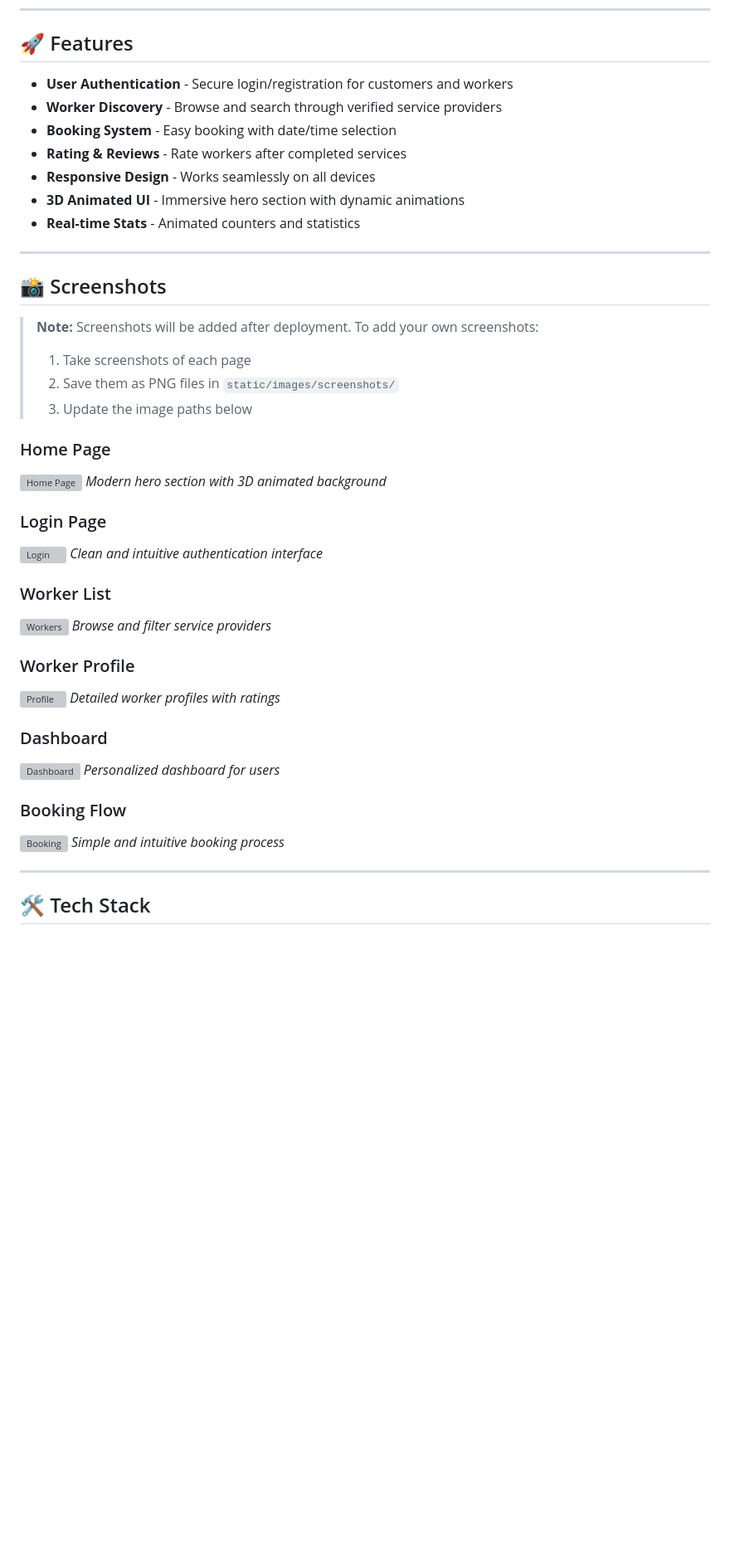
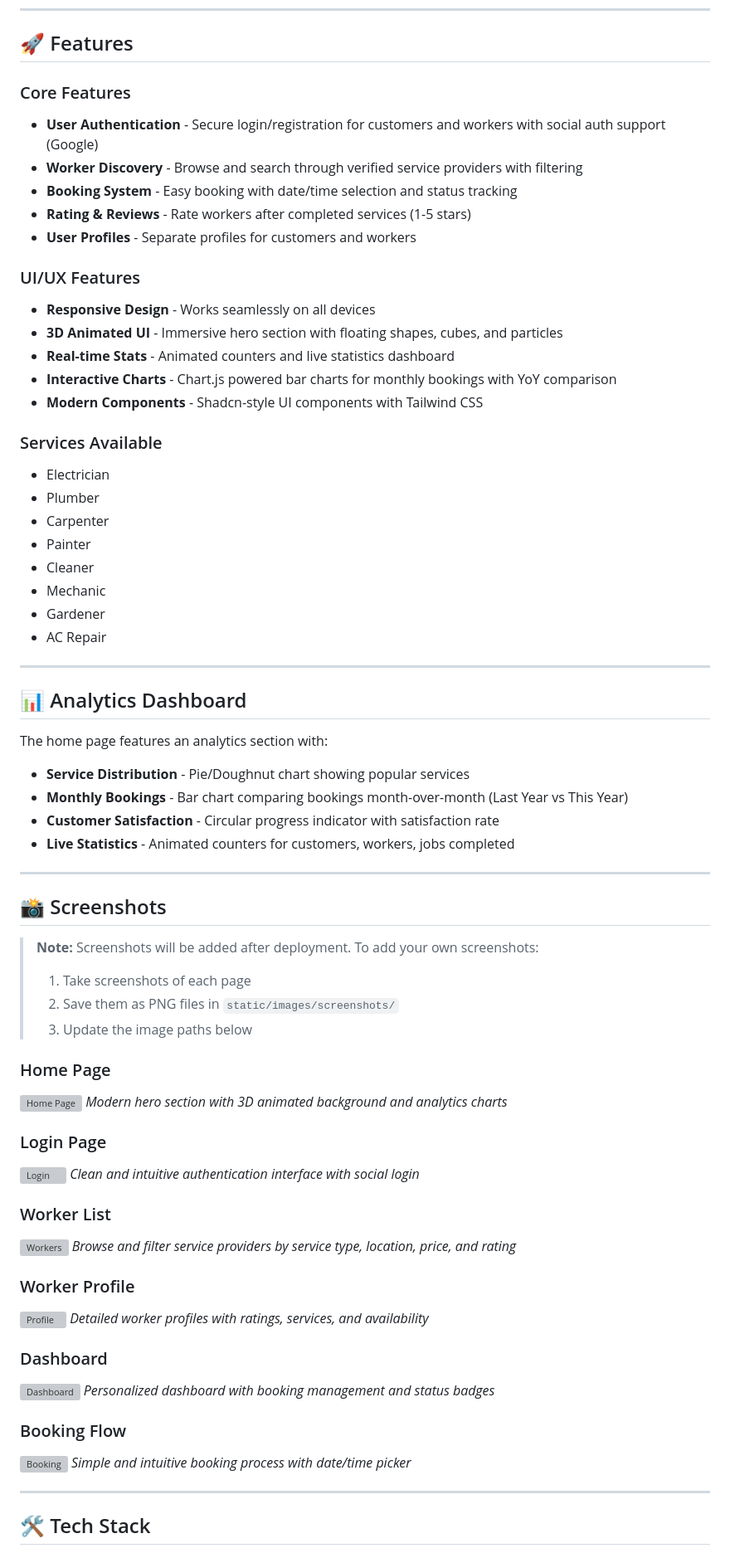
Before and after one commit to sagar-coder29/Hiremate, a Markdown page: README.md, the part around one of its changes. Shown at 83% size. GitHub-like rendering; blank space fills up the shorter version; grey boxes are pictures that could not be loaded.

```diff
--- a/README.md
+++ b/README.md
@@ -8,13 +8,39 @@ A modern, visually stunning job marketplace platform where customers can find an
 
 ## 🚀 Features
 
-- **User Authentication** - Secure login/registration for customers and workers
-- **Worker Discovery** - Browse and search through verified service providers
-- **Booking System** - Easy booking with date/time selection
-- **Rating & Reviews** - Rate workers after completed services
+### Core Features
+- **User Authentication** - Secure login/registration for customers and workers with social auth support (Google)
+- **Worker Discovery** - Browse and search through verified service providers with filtering
+- **Booking System** - Easy booking with date/time selection and status tracking
+- **Rating & Reviews** - Rate workers after completed services (1-5 stars)
+- **User Profiles** - Separate profiles for customers and workers
+
+### UI/UX Features
 - **Responsive Design** - Works seamlessly on all devices
-- **3D Animated UI** - Immersive hero section with dynamic animations
-- **Real-time Stats** - Animated counters and statistics
+- **3D Animated UI** - Immersive hero section with floating shapes, cubes, and particles
+- **Real-time Stats** - Animated counters and live statistics dashboard
+- **Interactive Charts** - Chart.js powered bar charts for monthly bookings with YoY comparison
+- **Modern Components** - Shadcn-style UI components with Tailwind CSS
+
+### Services Available
+- Electrician
+- Plumber
+- Carpenter
+- Painter
+- Cleaner
+- Mechanic
+- Gardener
+- AC Repair
+
+---
+
+## 📊 Analytics Dashboard
+
+The home page features an analytics section with:
+- **Service Distribution** - Pie/Doughnut chart showing popular services
+- **Monthly Bookings** - Bar chart comparing bookings month-over-month (Last Year vs This Year)
+- **Customer Satisfaction** - Circular progress indicator with satisfaction rate
+- **Live Statistics** - Animated counters for customers, workers, jobs completed
 
 ---
 
@@ -27,27 +53,27 @@ A modern, visually stunning job marketplace platform where customers can find an
 
 ### Home Page
 ![Home Page](https://via.placeholder.com/1200x600/2563eb/ffffff?text=HireMate+Home+Page)
-*Modern hero section with 3D animated background*
+*Modern hero section with 3D animated background and analytics charts*
 
 ### Login Page
 ![Login](https://via.placeholder.com/800x500/1d4ed8/ffffff?text=Login+Page)
-*Clean and intuitive authentication interface*
+*Clean and intuitive authentication interface with social login*
 
 ### Worker List
 ![Workers](https://via.placeholder.com/1200x600/2563eb/ffffff?text=Worker+Listing+Page)
-*Browse and filter service providers*
+*Browse and filter service providers by service type, location, price, and rating*
 
 ### Worker Profile
 ![Profile](https://via.placeholder.com/800x600/1d4ed8/ffffff?text=Worker+Profile)
-*Detailed worker profiles with ratings*
+*Detailed worker profiles with ratings, services, and availability*
 
 ### Dashboard
 ![Dashboard](https://via.placeholder.com/1200x600/2563eb/ffffff?text=User+Dashboard)
-*Personalized dashboard for users*
+*Personalized dashboard with booking management and status badges*
 
 ### Booking Flow
 ![Booking](https://via.placeholder.com/800x500/1d4ed8/ffffff?text=Booking+Page)
-*Simple and intuitive booking process*
+*Simple and intuitive booking process with date/time picker*
 
 ---
 
```
Also changed, not shown: other parts of README.md (+116 -22 lines).
